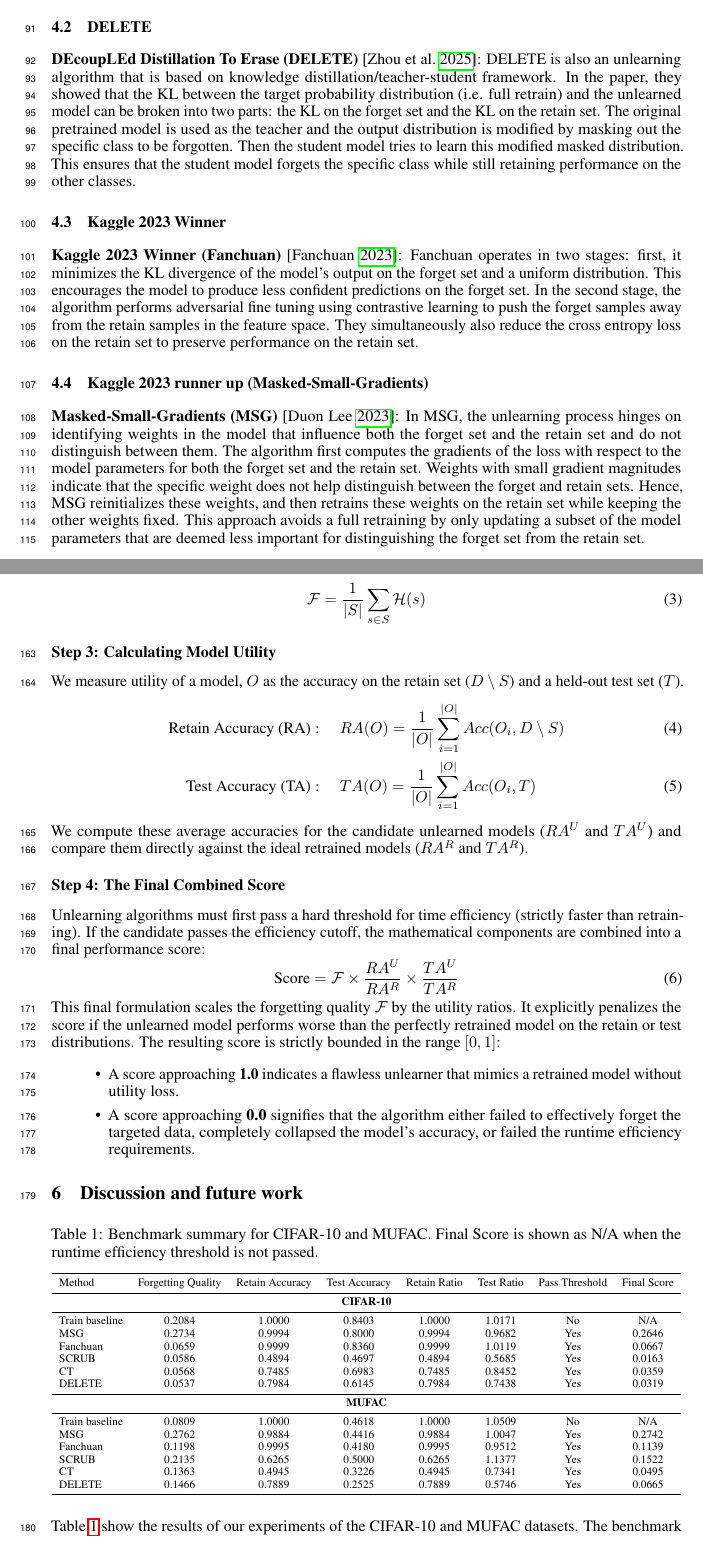
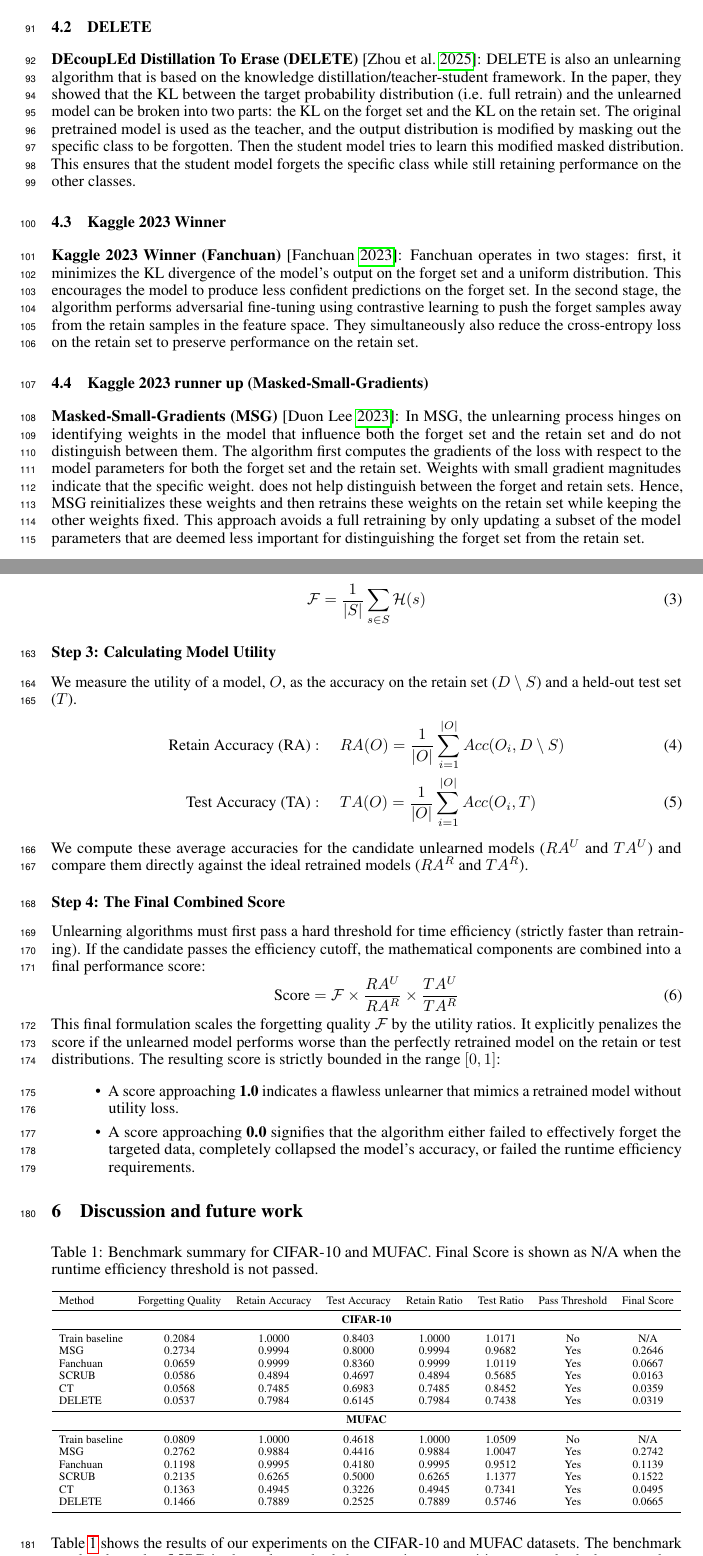
Before and after one commit to Kevinktv/CPSC550_Project, a LaTeX paper (Report/main copy.tex): two parts of pages 3 and 5 of 9, joined at a grey line, cut so that both start at the same text. Compiled offline with pdfLaTeX.

Commit message:
adding commas, "the", "a"

```diff
--- a/Report/main copy.tex
+++ b/Report/main copy.tex
@@ -133,16 +133,16 @@ Below, we briefly summarize the unlearning algorithms that we benchmarked in thi
 To achieve this, SCRUB uses a loss function that encourages the student to produce similar outputs to the teacher on the retain set, while producing different outputs on the forget set. The final component of the loss function is the loss purely on the retain set, which encourages the student to perform well on it. By optimizing this loss function, SCRUB effectively unlearns the forget set while retaining performance on the retain set.
 
 \subsection{DELETE}
-\textbf{DEcoupLEd Distillation To Erase (DELETE)} [\cite{zhou2025decoupleddistillationerasegeneral}]: DELETE is also an unlearning algorithm that is based on knowledge distillation/teacher-student framework. In the paper, they showed that the KL between the target probability distribution (i.e. full retrain) and the unlearned model can be broken into two parts: the KL on the forget set and the KL on the retain set. The original pretrained model is used as the teacher and the output distribution is modified by masking out the specific class to be forgotten. Then the student model tries to learn this modified masked distribution.
+\textbf{DEcoupLEd Distillation To Erase (DELETE)} [\cite{zhou2025decoupleddistillationerasegeneral}]: DELETE is also an unlearning algorithm that is based on the knowledge distillation/teacher-student framework. In the paper, they showed that the KL between the target probability distribution (i.e. full retrain) and the unlearned model can be broken into two parts: the KL on the forget set and the KL on the retain set. The original pretrained model is used as the teacher, and the output distribution is modified by masking out the specific class to be forgotten. Then the student model tries to learn this modified masked distribution.
 This ensures that the student model forgets the specific class while still retaining performance on the other classes.
 
 
 \subsection{Kaggle 2023 Winner}
-\textbf{Kaggle 2023 Winner (Fanchuan)} [\cite{2023-winner}]: Fanchuan operates in two stages: first, it minimizes the KL divergence of the model's output on the forget set and a uniform distribution. This encourages the model to produce less confident predictions on the forget set. In the second stage, the algorithm performs adversarial fine tuning using contrastive learning to push the forget samples away from the retain samples in the feature space. They simultaneously also reduce the cross entropy loss on the retain set to preserve performance on the retain set.
+\textbf{Kaggle 2023 Winner (Fanchuan)} [\cite{2023-winner}]: Fanchuan operates in two stages: first, it minimizes the KL divergence of the model's output on the forget set and a uniform distribution. This encourages the model to produce less confident predictions on the forget set. In the second stage, the algorithm performs adversarial fine-tuning using contrastive learning to push the forget samples away from the retain samples in the feature space. They simultaneously also reduce the cross-entropy loss on the retain set to preserve performance on the retain set.
 
 \subsection{Kaggle 2023 runner up (Masked-Small-Gradients)}
-\textbf{Masked-Small-Gradients (MSG)} [\cite{2023-second-place}]: In MSG, the unlearning process hinges on identifying weights in the model that influence both the forget set and the retain set and do not distinguish between them. The algorithm first computes the gradients of the loss with respect to the model parameters for both the forget set and the retain set. Weights with small gradient magnitudes indicate that the specific weight
-does not help distinguish between the forget and retain sets. Hence, MSG reinitializes these weights, and then retrains these weights on the retain set while keeping the other weights fixed. This approach avoids a full retraining by only updating a subset of the model parameters that are deemed less important for distinguishing the forget set from the retain set.
+\textbf{Masked-Small-Gradients (MSG)} [\cite{2023-second-place}]: In MSG, the unlearning process hinges on identifying weights in the model that influence both the forget set and the retain set and do not distinguish between them. The algorithm first computes the gradients of the loss with respect to the model parameters for both the forget set and the retain set. Weights with small gradient magnitudes indicate that the specific weight.
+does not help distinguish between the forget and retain sets. Hence, MSG reinitializes these weights and then retrains these weights on the retain set while keeping the other weights fixed. This approach avoids a full retraining by only updating a subset of the model parameters that are deemed less important for distinguishing the forget set from the retain set.
 
 \section{Experimental Setup}
 \begin{figure}[htbp]
@@ -376,7 +376,7 @@ This assigns higher scores to samples with smaller $\epsilon^s$ values. The tota
 \end{equation}
 
 \subsubsection*{Step 3: Calculating Model Utility}
-We measure utility of a model, $O$ as the accuracy on the retain set ($D \setminus S$) and a held-out test set ($T$).
+We measure the utility of a model, $O$, as the accuracy on the retain set ($D \setminus S$) and a held-out test set ($T$).
 \begin{align}
     \text{Retain Accuracy (RA)}&: \quad RA(O) = \frac{1}{|O|} \sum_{i=1}^{|O|} Acc(O_i, D \setminus S) \\
     \text{Test Accuracy (TA)}&: \quad TA(O) = \frac{1}{|O|} \sum_{i=1}^{|O|} Acc(O_i, T)
@@ -428,7 +428,7 @@ This final formulation scales the forgetting quality $\mathcal{F}$ by the utilit
     }
 \end{table}
 
-Table \ref{tab:benchmarkSummary} show the results of our experiments of the CIFAR-10 and MUFAC datasets. The benchmark results show that \textbf{MSG} is the only method that remains competitive across both datasets when forgetting quality, utility retention, and runtime are combined into a single score. It achieves the best final score on CIFAR-10 ($0.2646$) and MUFAC ($0.2742$), while running roughly $8.0\times$ and $9.4\times$ faster than retraining, respectively. Its retain accuracy remains very close to the retrained reference on both datasets, and its test accuracy changes only modestly, making it the most balanced unlearning method in our study. \Cref{fig:benchmarkTradeoffs} also highlights an important property of the evaluation itself: the Train model bank, which is trained on the full training split rather than produced by an unlearning method, still attains nonzero raw scores ($0.2120$ on CIFAR-10 and $0.0850$ on MUFAC), but it fails the efficiency cutoff and is therefore disqualified. This is desirable, because the benchmark is intended to reward practical unlearning rather than strong accuracy alone.
+Table \ref{tab:benchmarkSummary} shows the results of our experiments on the CIFAR-10 and MUFAC datasets. The benchmark results show that \textbf{MSG} is the only method that remains competitive across both datasets when forgetting quality, utility retention, and runtime are combined into a single score. It achieves the best final score on CIFAR-10 ($0.2646$) and MUFAC ($0.2742$), while running roughly $8.0\times$ and $9.4\times$ faster than retraining, respectively. Its retain accuracy remains very close to the retrained reference on both datasets, and its test accuracy changes only modestly, making it the most balanced unlearning method in our study. \Cref{fig:benchmarkTradeoffs} also highlights an important property of the evaluation itself: the Train model bank, which is trained on the full training split rather than produced by an unlearning method, still attains nonzero raw scores ($0.2120$ on CIFAR-10 and $0.0850$ on MUFAC), but it fails the efficiency cutoff and is therefore disqualified. This is desirable because the benchmark is intended to reward practical unlearning rather than strong accuracy alone.
 
 \begin{figure}[htbp]
     \centering
```
Also changed, not shown: Report/main copy.tex (14 more changed lines).
